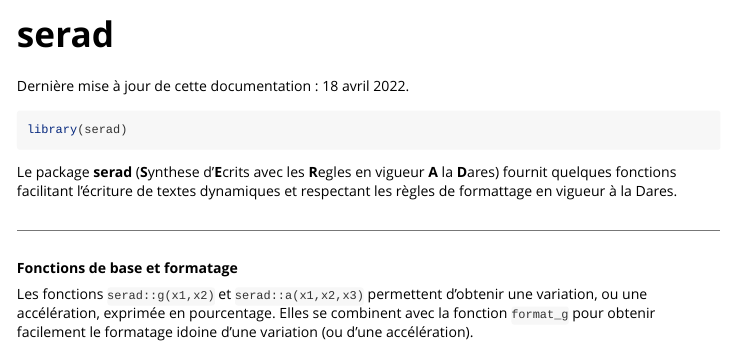
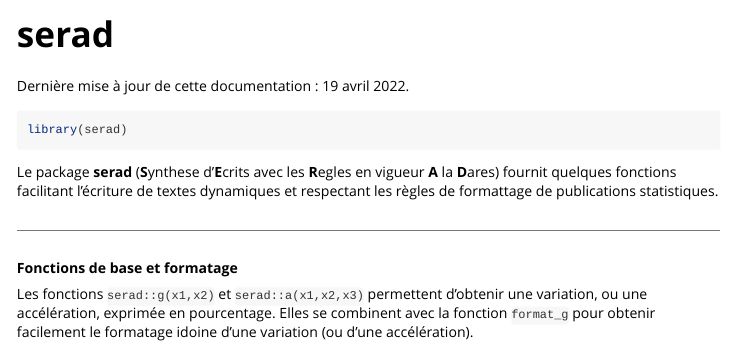
Before and after one commit to ACL90/serad, an R Markdown document (vignettes/serad.Rmd): the page in a window 1100 px wide, from its top. Rendered offline with R 4.5, knitr and Pandoc, with nearby package versions; common packages that the code uses without loading them are loaded.

Commit message:
vignette principale

````diff
--- a/vignettes/serad.Rmd
+++ b/vignettes/serad.Rmd
@@ -14,14 +14,14 @@ knitr::opts_chunk$set(
 )
 ```
 
-Dernière mise à jour de cette documentation : 18 avril 2022.
+Dernière mise à jour de cette documentation : 19 avril 2022.
 
 ```{r setup}
 library(serad)
 ```
 
 
-Le package **serad** (**S**ynthese d'**E**crits avec les **R**egles en vigueur **A** la **D**ares) fournit quelques fonctions facilitant l'écriture de textes dynamiques et respectant les règles de formattage en vigueur à la Dares.
+Le package **serad** (**S**ynthese d'**E**crits avec les **R**egles en vigueur **A** la **D**ares) fournit quelques fonctions facilitant l'écriture de textes dynamiques et respectant les règles de formattage de publications statistiques.
 
 ***
 **Fonctions de base et formatage**
````
